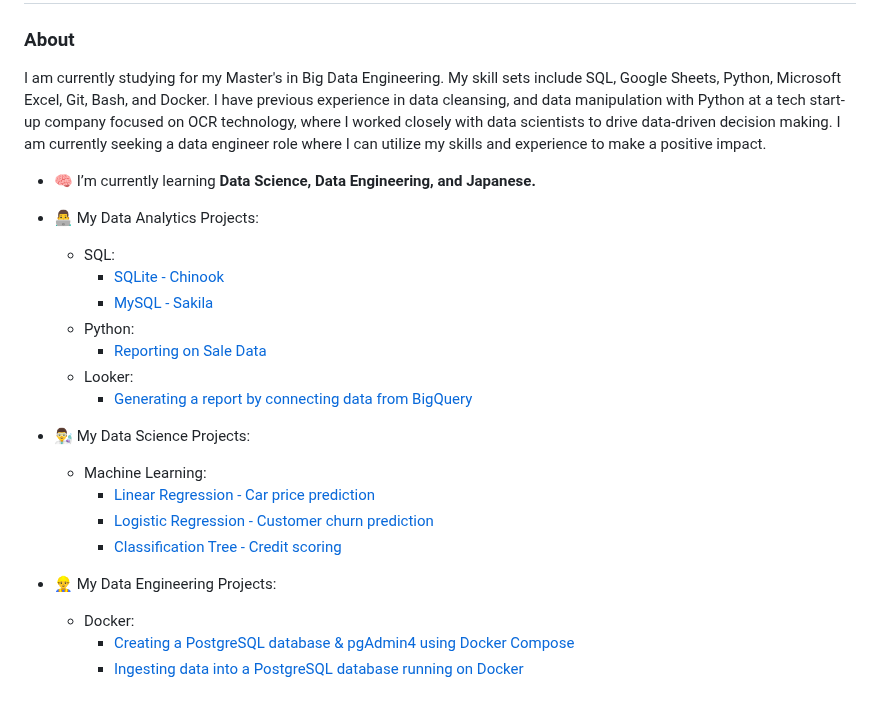
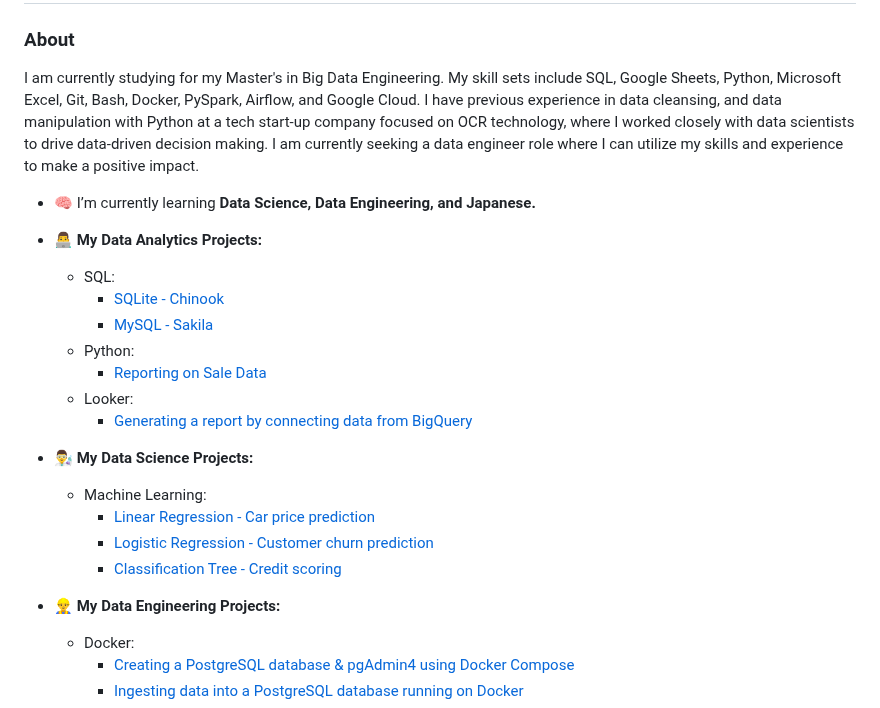
Before and after one commit to NutBodyslam053/NutBodyslam053, a Markdown page: README.md, the part around the change. Drawn GitHub-style.

```diff
--- a/README.md
+++ b/README.md
@@ -2,11 +2,11 @@
 
 <h3 align="left">About</h3>
 
-I am currently studying for my Master's in Big Data Engineering. My skill sets include SQL, Google Sheets, Python, Microsoft Excel, Git, Bash, and Docker. I have previous experience in data cleansing, and data manipulation with Python at a tech start-up company focused on OCR technology, where I worked closely with data scientists to drive data-driven decision making. I am currently seeking a data engineer role where I can utilize my skills and experience to make a positive impact.
+I am currently studying for my Master's in Big Data Engineering. My skill sets include SQL, Google Sheets, Python, Microsoft Excel, Git, Bash, Docker, PySpark, Airflow, and Google Cloud. I have previous experience in data cleansing, and data manipulation with Python at a tech start-up company focused on OCR technology, where I worked closely with data scientists to drive data-driven decision making. I am currently seeking a data engineer role where I can utilize my skills and experience to make a positive impact.
 
 - 🧠 I’m currently learning **Data Science, Data Engineering, and Japanese.**
 
-- 👨‍💻 My Data Analytics Projects:
+- 👨‍💻 **My Data Analytics Projects:**
     -  SQL:
         - [SQLite - Chinook](https://github.com/NutBodyslam053/NutBodyslam053/blob/main/SQL/sqlite-chinook.ipynb)
         - [MySQL - Sakila](https://github.com/NutBodyslam053/NutBodyslam053/blob/main/SQL/mysql-sakila.ipynb)
@@ -15,13 +15,13 @@ I am currently studying for my Master's in Big Data Engineering. My skill sets i
     - Looker:
         - [Generating a report by connecting data from BigQuery](https://lookerstudio.google.com/reporting/5b79a5f1-8678-4b13-9cd2-f43c39f2ef75)
 
-- 👨‍🔬 My Data Science Projects:
+- 👨‍🔬 **My Data Science Projects:**
     -  Machine Learning:
         -  [Linear Regression - Car price prediction](https://github.com/NutBodyslam053/MLzoomcamp/blob/main/01-LinearRegression/01-carprice.ipynb)
         -  [Logistic Regression - Customer churn prediction](https://github.com/NutBodyslam053/MLzoomcamp/blob/main/02-LogisticRegression/02-churn.ipynb)
         -  [Classification Tree - Credit scoring](https://github.com/NutBodyslam053/MLzoomcamp/blob/main/04-ClassificationTree/05-credit_scoring.ipynb)
 
-- 👷‍♂️ My Data Engineering Projects:
+- 👷‍♂️ **My Data Engineering Projects:**
     - Docker:
         - [Creating a PostgreSQL database & pgAdmin4 using Docker Compose](https://github.com/NutBodyslam053/DEzoomcamp/blob/main/2_docker_sql/docker-compose.yaml)
         - [Ingesting data into a PostgreSQL database running on Docker](https://github.com/NutBodyslam053/DEzoomcamp/blob/main/2_docker_sql/ingest-data.py)
```
